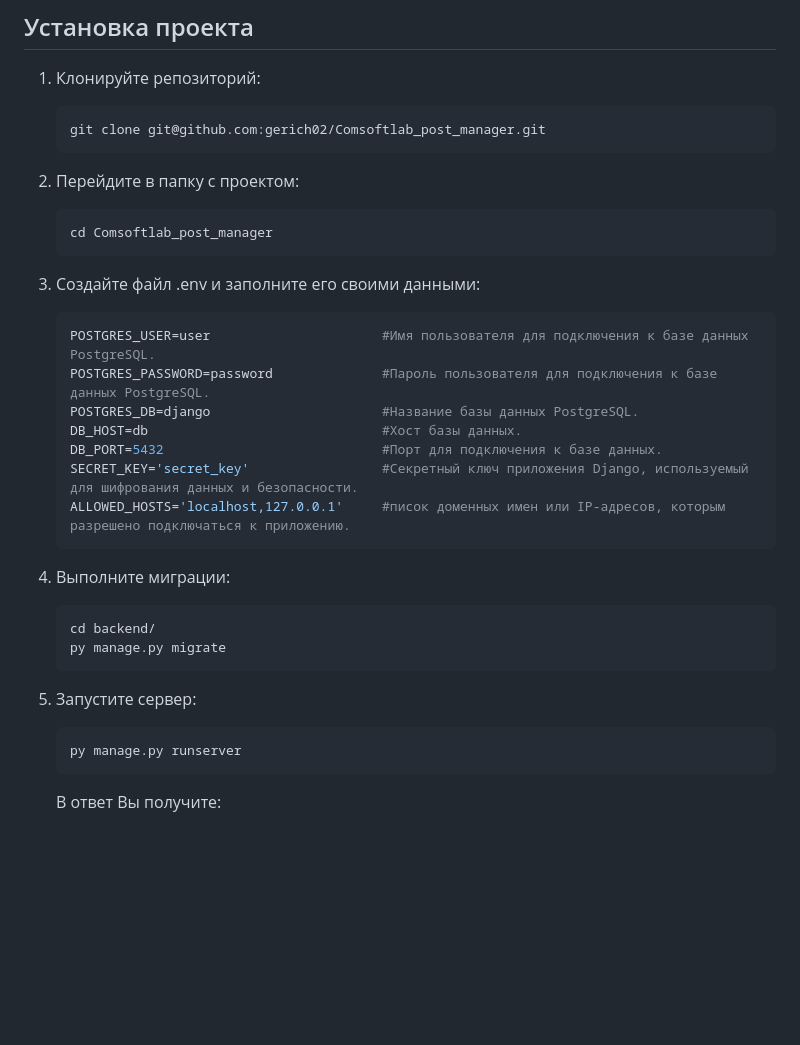
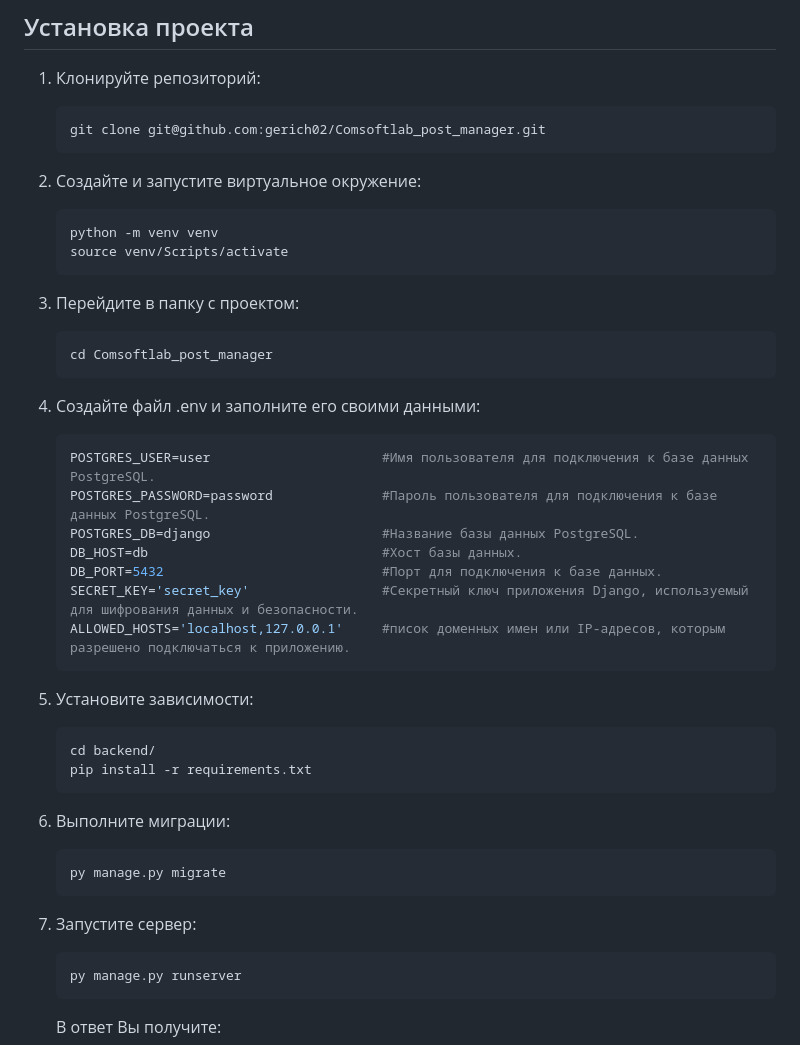
Before and after one commit to gerich02/Comsoftlab, a Markdown page: README.md, the part around the change. Drawn GitHub-style; blank space fills up the shorter version.

Commit message:
Readme added

````diff
--- a/README.md
+++ b/README.md
@@ -27,11 +27,16 @@ docker run --name redis_container -p 6379:6379 -d redis:latest
     ```
     git clone git@github.com:gerich02/Comsoftlab_post_manager.git
     ```
-2. Перейдите в папку с проектом:
+2. Создайте и запустите виртуальное окружение:
+    ```
+    python -m venv venv
+    source venv/Scripts/activate
+    ```
+3. Перейдите в папку с проектом:
     ```
     cd Comsoftlab_post_manager
     ```
-2. Создайте файл .env и заполните его своими данными:
+4. Создайте файл .env и заполните его своими данными:
     ```bash
     POSTGRES_USER=user                      #Имя пользователя для подключения к базе данных PostgreSQL.
     POSTGRES_PASSWORD=password              #Пароль пользователя для подключения к базе данных PostgreSQL.
@@ -41,12 +46,17 @@ docker run --name redis_container -p 6379:6379 -d redis:latest
     SECRET_KEY='secret_key'                 #Секретный ключ приложения Django, используемый для шифрования данных и безопасности.
     ALLOWED_HOSTS='localhost,127.0.0.1'     #писок доменных имен или IP-адресов, которым разрешено подключаться к приложению.
     ```
-3. Выполните миграции:
+
+5. Установите зависимости:
     ```
     cd backend/
+    pip install -r requirements.txt
+    ```
+6. Выполните миграции:
+    ```
     py manage.py migrate
     ```
-4. Запустите сервер:
+7. Запустите сервер:
     ```
     py manage.py runserver
     ```
````
